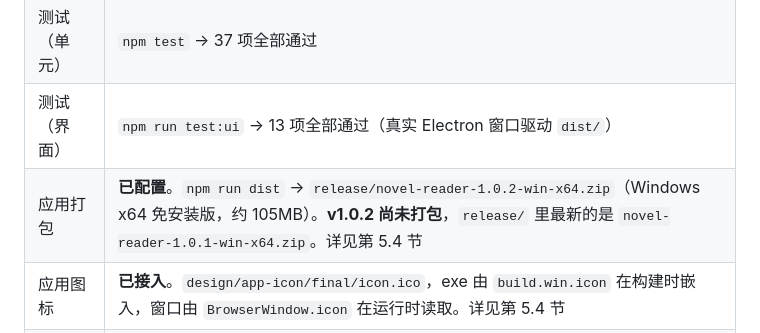
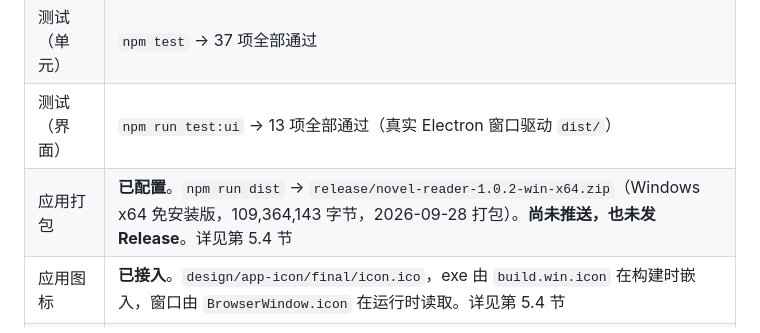
Before and after one commit to taxman2333/novel-reader, a Markdown page: docs/PROJECT.md, the part around the change. Drawn GitHub-style.

Commit message:
docs: v1.0.2 打包完成，同步两处「尚未打包」的表述
- docs/PROJECT.md 打包行改为已打包，并记下产物体积
- docs/CHANGELOG.md 的注记从「尚未打包」改为「已打包，尚未推送」，附产物字节数与 SHA-256

产物 release/novel-reader-1.0.2-win-x64.zip 不进 Git。

```diff
--- a/docs/PROJECT.md
+++ b/docs/PROJECT.md
@@ -30,7 +30,7 @@
 | 技术栈 | Electron 32.3.3 + Vite 5.4 + 原生 JavaScript / CSS |
 | 测试（单元） | `npm test` → 37 项全部通过 |
 | 测试（界面） | `npm run test:ui` → 13 项全部通过（真实 Electron 窗口驱动 `dist/`） |
-| 应用打包 | **已配置**。`npm run dist` → `release/novel-reader-1.0.2-win-x64.zip`（Windows x64 免安装版，约 105MB）。**v1.0.2 尚未打包**，`release/` 里最新的是 `novel-reader-1.0.1-win-x64.zip`。详见第 5.4 节 |
+| 应用打包 | **已配置**。`npm run dist` → `release/novel-reader-1.0.2-win-x64.zip`（Windows x64 免安装版，109,364,143 字节，2026-09-28 打包）。**尚未推送，也未发 Release**。详见第 5.4 节 |
 | 应用图标 | **已接入**。`design/app-icon/final/icon.ico`，exe 由 `build.win.icon` 在构建时嵌入，窗口由 `BrowserWindow.icon` 在运行时读取。详见第 5.4 节 |
 | 性能基准 | `npm run bench` → `tools/bench-reader.mjs`。可重跑的阅读性能测量脚本，数据见 `docs/changes/2026-09-28-阅读性能优化.md` |
 | 大文本渲染 | **已窗口化**（2026-09-28）。DOM 里始终只有约 401 段，屏幕外由垫片撑高。改一次字号/版心宽度实测 79k 段 691.6→6.8 ms、134k 段 869.4→5.0 ms（基准的同步排版部分） |
```
Also changed, not shown: docs/CHANGELOG.md (+2 -2 lines).
